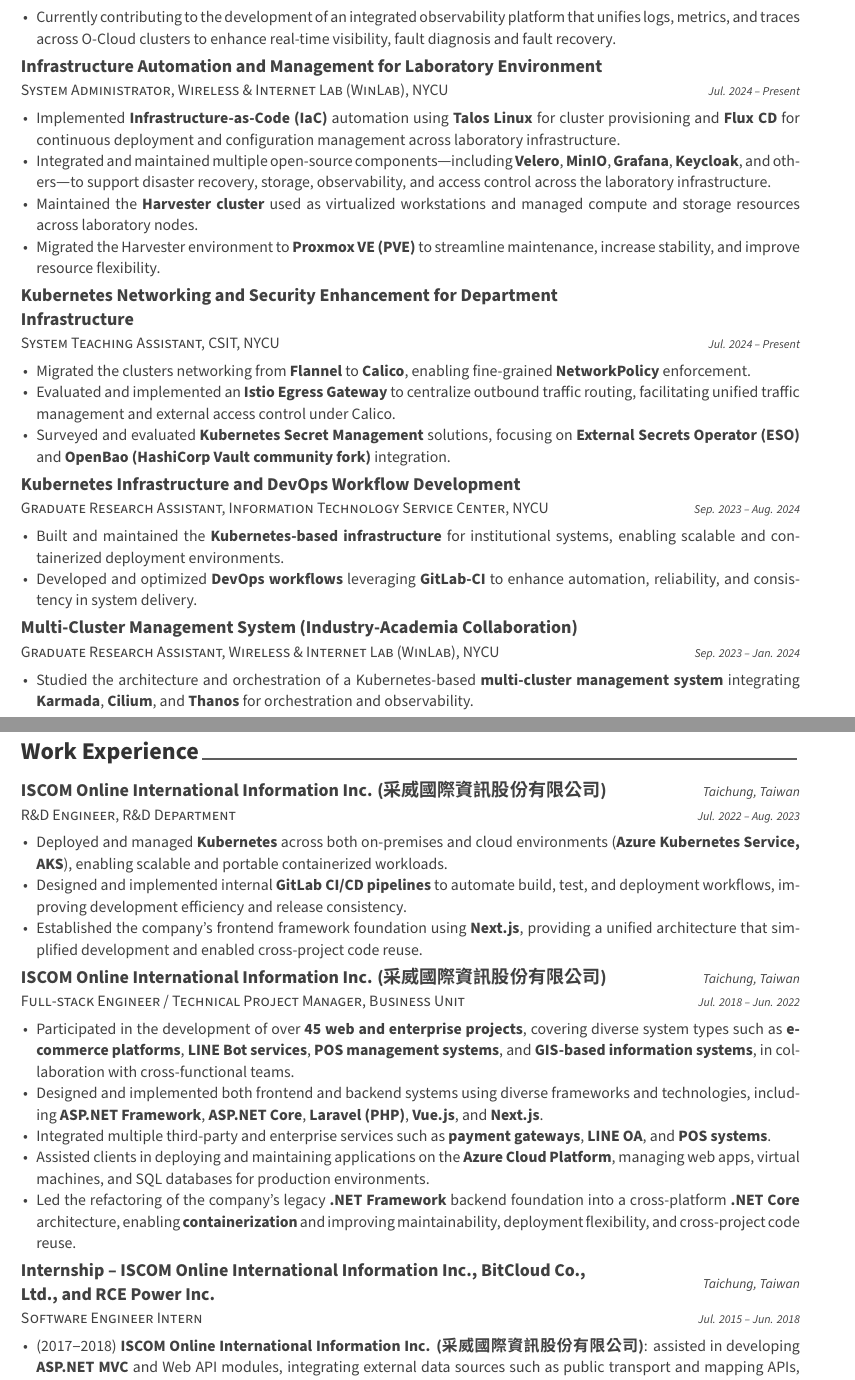
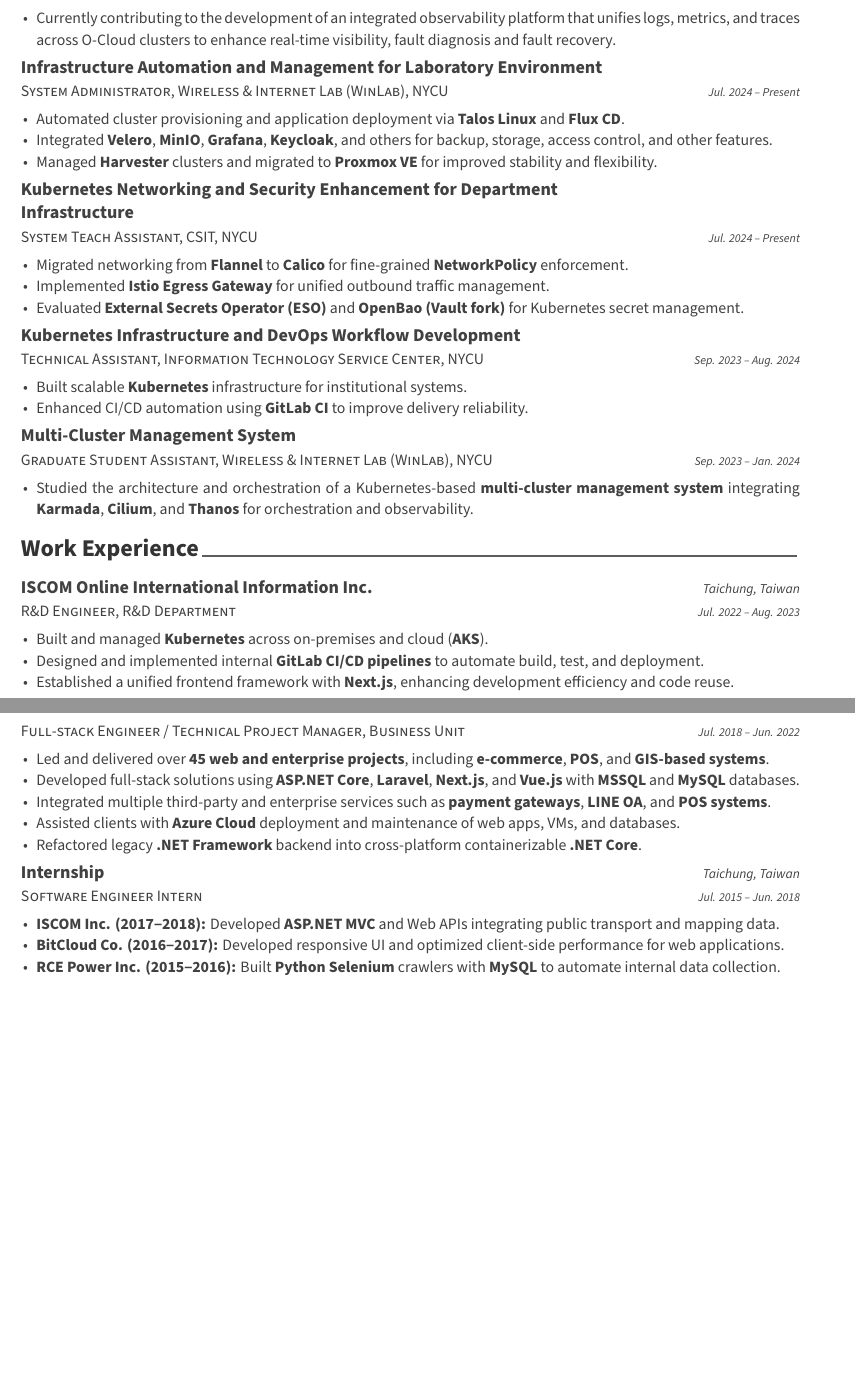
Before and after one commit to ChesterChuTw/my-cv, a LaTeX CV (cv.tex, which reads cv/professional_experience.tex, cv/research_experience.tex, cv/work_experience.tex): two parts of pages 1 and 2 of 2, joined at a grey line, cut so that both start at the same text, the shorter picture padded with empty space. Compiled offline with XeLaTeX.

Commit message:
streamline the content

```diff
--- /dev/null
+++ b/cv/professional_experience.tex
@@ -0,0 +1,85 @@
+%-------------------------------------------------------------------------------
+%	SECTION TITLE
+%-------------------------------------------------------------------------------
+\cvsection{Professional Experience}
+
+%-------------------------------------------------------------------------------
+%	CONTENT
+%-------------------------------------------------------------------------------
+\begin{cventries}
+
+%---------------------------------------------------------
+    \cventry
+    {Graduate Student Assistant, Wireless \& Internet Lab (WinLab), NYCU} % Job title
+    {Observability and AIOps for Cloud-Native O-RAN Systems (M.S. Thesis)} % Project title
+    {} % Location
+    {Oct. 2025 -- Present} % Date(s)
+    {
+      \begin{cvitems}
+        \item {Currently contributing to the development of an integrated observability platform that unifies logs, metrics, and traces
+across O‑Cloud clusters to enhance real‑time visibility, fault diagnosis and fault recovery.}
+      \end{cvitems}
+    }
+  \cventry
+  {System Administrator, Wireless \& Internet Lab (WinLab), NYCU} % Job title
+  {Infrastructure Automation and Management for Laboratory Environment} % Project title
+  {} % Location
+  {Jul. 2024 -- Present} % Date(s)
+  {
+    \begin{cvitems}
+      \item {Automated cluster provisioning and application deployment via \textbf{Talos Linux} and \textbf{Flux CD}.}
+      \item {Integrated \textbf{Velero}, \textbf{MinIO}, \textbf{Grafana}, \textbf{Keycloak}, and others for backup, storage, access control, and other features.}
+      \item {Managed \textbf{Harvester} clusters and migrated to \textbf{Proxmox VE} for improved stability and flexibility.}
+    \end{cvitems}
+  }
+  \cventry
+  {System Teach Assistant, CSIT, NYCU} % Job title
+  {Kubernetes Networking and Security Enhancement for Department Infrastructure} % Project title
+  {} % Location
+  {Jul. 2024 -- Present} % Date(s)
+  {
+    \begin{cvitems}
+      \item {Migrated networking from \textbf{Flannel} to \textbf{Calico} for fine-grained \textbf{NetworkPolicy} enforcement.}
+      \item { Implemented \textbf{Istio Egress Gateway} for unified outbound traffic management.}
+      \item {Evaluated \textbf{External Secrets Operator (ESO)} and \textbf{OpenBao (Vault fork)} for Kubernetes secret management.}
+    \end{cvitems}
+  }
+
+  \cventry
+  {Technical Assistant, Information Technology Service Center, NYCU} % Job title
+  {Kubernetes Infrastructure and DevOps Workflow Development} % Project title
+  {} % Location
+  {Sep. 2023 -- Aug. 2024} % Date(s)
+  {
+    \begin{cvitems}
+      \item {Built scalable \textbf{Kubernetes} infrastructure for institutional systems.}
+      \item {Enhanced CI/CD automation using \textbf{GitLab CI} to improve delivery reliability.}
+    \end{cvitems}
+  }
+
+
+  \cventry
+    {Graduate Student Assistant, Wireless \& Internet Lab (WinLab), NYCU} % Job title
+    {Multi-Cluster Management System} % Project title
+    {} % Location
+    {Sep. 2023 -- Jan. 2024} % Date(s)
+    {
+      \begin{cvitems}
+        \item {Studied the architecture and orchestration of a Kubernetes‑based \textbf{multi‑cluster management system} integrating
+\textbf{Karmada}, \textbf{Cilium}, and \textbf{Thanos} for orchestration and observability.}
+      \end{cvitems}
+    }
+
+
+  % \cventry
+  %   {Graduate Research Assistant, Wireless \& Internet Lab (WinLab), NYCU} % Job title
+  %   {Intent-Based MANO Framework for O-RAN Network Slicing} % Project title
+  %   {} % Location
+  %   {Apr. 2025 -- Oct. 2025} % Date(s)
+  %   {
+  %     \begin{cvitems}
+  %       \item {Supported the presentation and visualization of the O-RAN-compliant intent-based MANO framework, originally proposed by senior lab members, at \textit{BIOTC 2025} (oral) and \textit{IIHMSP 2025} (poster).}
+  %     \end{cvitems}
+  %   }
+
+\end{cventries}
--- a/cv/research_experience.tex
+++ /dev/null
@@ -1,74 +0,0 @@
-%-------------------------------------------------------------------------------
-%	SECTION TITLE
-%-------------------------------------------------------------------------------
-\cvsection{Research Experience}
-
-%-------------------------------------------------------------------------------
-%	CONTENT
-%-------------------------------------------------------------------------------
-\begin{cventries}
-
-%---------------------------------------------------------
-    \cventry
-    {Graduate Research Assistant, Wireless \& Internet Lab (WinLab), NYCU} % Job title
-    {Observability and AIOps for Cloud-Native O-RAN Systems (M.S. Thesis)} % Project title
-    {} % Location
-    {Oct. 2025 -- Present} % Date(s)
-    {
-      \begin{cvitems}
-        \item {Currently contributing to the development of an integrated observability platform that unifies logs, metrics, and traces across O-Cloud clusters to enhance real-time visibility, fault diagnosis and fault recovery.}
-      \end{cvitems}
-    }
-  \cventry
-  {System Administrator, Wireless \& Internet Lab (WinLab), NYCU} % Job title
-  {Infrastructure Automation and Management for Laboratory Environment} % Project title
-  {} % Location
-  {Jul. 2024 -- Present} % Date(s)
-  {
-    \begin{cvitems}
-      \item {Implemented \textbf{Infrastructure-as-Code (IaC)} automation using \textbf{Talos Linux} for cluster provisioning and \textbf{Flux CD} for continuous deployment and configuration management across laboratory infrastructure.}
-      \item {Integrated and maintained multiple open-source components—including \textbf{Velero}, \textbf{MinIO}, \textbf{Grafana}, \textbf{Keycloak}, and others—to support disaster recovery, storage, observability, and access control across the laboratory infrastructure.}
-      \item {Maintained the \textbf{Harvester cluster} used as virtualized workstations and managed compute and storage resources across laboratory nodes.}
-      \item {Migrated the Harvester environment to \textbf{Proxmox VE (PVE)} to streamline maintenance, increase stability, and improve resource flexibility.}
-    \end{cvitems}
-  }
-  \cventry
-  {System Teaching Assistant, CSIT, NYCU} % Job title
-  {Kubernetes Networking and Security Enhancement for Department Infrastructure} % Project title
-  {} % Location
-  {Jul. 2024 -- Present} % Date(s)
-  {
-    \begin{cvitems}
-      \item {Migrated the clusters networking from \textbf{Flannel} to \textbf{Calico}, enabling fine-grained \textbf{NetworkPolicy} enforcement.}
-      \item { Evaluated and implemented an \textbf{Istio Egress Gateway} to centralize outbound traffic routing, facilitating unified traffic management and external access control under Calico.}
-      \item {Surveyed and evaluated \textbf{Kubernetes Secret Management} solutions, focusing on \textbf{External Secrets Operator (ESO)} and  \textbf{OpenBao (HashiCorp Vault community fork)} integration.}
-    \end{cvitems}
-  }
-
-  \cventry
-  {Graduate Research Assistant, Information Technology Service Center, NYCU} % Job title
-  {Kubernetes Infrastructure and DevOps Workflow Development} % Project title
-  {} % Location
-  {Sep. 2023 -- Aug. 2024} % Date(s)
-  {
-    \begin{cvitems}
-      \item {Built and maintained the \textbf{Kubernetes-based infrastructure} for institutional systems, enabling scalable and containerized deployment environments.}
-      \item {Developed and optimized \textbf{DevOps workflows} leveraging \textbf{GitLab-CI} to enhance automation, reliability, and consistency in system delivery.}
-    \end{cvitems}
-  }
-
-
-  \cventry
-    {Graduate Research Assistant, Wireless \& Internet Lab (WinLab), NYCU} % Job title
-    {Multi-Cluster Management System (Industry-Academia Collaboration)} % Project title
-    {} % Location
-    {Sep. 2023 -- Jan. 2024} % Date(s)
-    {
-      \begin{cvitems}
-        \item {Studied the architecture and orchestration of a Kubernetes-based \textbf{multi-cluster management system} integrating \textbf{Karmada}, \textbf{Cilium}, and \textbf{Thanos} for orchestration and observability.}
-      \end{cvitems}
-    }
-
-
-  \cventry
-    {Graduate Research Assistant, Wireless \& Internet Lab (WinLab), NYCU} % Job title
--- a/cv/work_experience.tex
+++ b/cv/work_experience.tex
@@ -11,44 +11,44 @@
 %---------------------------------------------------------
   \cventry
     {R\&D Engineer, R\&D Department} % Job title
-    {ISCOM Online International Information Inc. (采威國際資訊股份有限公司)} % Organization
+    {ISCOM Online International Information Inc.} % Organization
     {Taichung, Taiwan} % Location
     {Jul. 2022 -- Aug. 2023} % Date(s)
     {
       \begin{cvitems}
-        \item {Deployed and managed \textbf{Kubernetes} across both on-premises and cloud environments (\textbf{Azure Kubernetes Service, AKS}), enabling scalable and portable containerized workloads.}
-        \item {Designed and implemented internal \textbf{GitLab CI/CD pipelines} to automate build, test, and deployment workflows, improving development efficiency and release consistency.}
-        \item {Established the company's frontend framework foundation using \textbf{Next.js}, providing a unified architecture that simplified development and enabled cross-project code reuse.}
+        \item {Built and managed \textbf{Kubernetes} across on-premises and cloud (\textbf{AKS}).}
+        \item {Designed and implemented internal \textbf{GitLab CI/CD pipelines} to automate build, test, and deployment.}
+        \item {Established a unified frontend framework with \textbf{Next.js}, enhancing development efficiency and code reuse.}
       \end{cvitems}
     }
 
 %---------------------------------------------------------
   \cventry
     {Full-stack Engineer / Technical Project Manager, Business Unit} % Job title
-    {ISCOM Online International Information Inc. (采威國際資訊股份有限公司)} % Organization
-    {Taichung, Taiwan} % Location
+    {} % Organization
+    {} % Location
     {Jul. 2018 -- Jun. 2022} % Date(s)
     {
       \begin{cvitems}
-        \item {Participated in the development of over \textbf{45 web and enterprise projects}, covering diverse system types such as \textbf{e-commerce platforms}, \textbf{LINE Bot services}, \textbf{POS management systems}, and \textbf{GIS-based information systems}, in collaboration with cross-functional teams.}
-        \item {Designed and implemented both frontend and backend systems using diverse frameworks and technologies, including \textbf{ASP.NET Framework}, \textbf{ASP.NET Core}, \textbf{Laravel (PHP)}, \textbf{Vue.js}, and \textbf{Next.js}.}
+        \item {Led and delivered over \textbf{45 web and enterprise projects}, including \textbf{e-commerce}, \textbf{POS}, and \textbf{GIS-based systems}.}
+        \item {Developed full-stack solutions using \textbf{ASP.NET Core}, \textbf{Laravel}, \textbf{Next.js}, and \textbf{Vue.js} with \textbf{MSSQL} and \textbf{MySQL} databases.}
         \item {Integrated multiple third-party and enterprise services such as \textbf{payment gateways}, \textbf{LINE OA}, and \textbf{POS systems}.}
-        \item {Assisted clients in deploying and maintaining applications on the \textbf{Azure Cloud Platform}, managing web apps, virtual machines, and SQL databases for production environments.}
-        \item {Led the refactoring of the company's legacy \textbf{.NET Framework} backend foundation into a cross-platform \textbf{.NET Core} architecture, enabling \textbf{containerization} and improving maintainability, deployment flexibility, and cross-project code reuse.}
+        \item {Assisted clients with \textbf{Azure Cloud} deployment and maintenance of web apps, VMs, and databases.}
+        \item {Refactored legacy \textbf{.NET Framework} backend into cross-platform containerizable \textbf{.NET Core}.}
       \end{cvitems}
     }
 
 %---------------------------------------------------------
   \cventry
     {Software Engineer Intern} % Job title
-    {Internship -- ISCOM Online International Information Inc., BitCloud Co., Ltd., and RCE Power Inc.} % Organization
+    {Internship} % Organization
     {Taichung, Taiwan} % Location
     {Jul. 2015 -- Jun. 2018} % Date(s)
     {
       \begin{cvitems}
-        \item {(2017–2018) \textbf{ISCOM Online International Information Inc. (采威國際資訊股份有限公司)}: assisted in developing \textbf{ASP.NET MVC} and Web API modules, integrating external data sources such as public transport and mapping APIs, and contributing to enterprise web system development.}
-        \item {(2016–2017) \textbf{BitCloud Co., Ltd. (比特雲科訊有限公司)}: supported UI and client-side optimization efforts for commercial web applications, focusing on cross-platform compatibility.}
-        \item {(2015–2016) \textbf{RCE Power Inc. (低碳動能開發股份有限公司)}: developed automated data crawlers using \textbf{Python Selenium} and \textbf{MySQL}, streamlining data collection workflows for internal analytics.}
-      \end{cvitems}
+        \item {\textbf{ISCOM Inc. (2017–2018):} Developed \textbf{ASP.NET MVC} and Web APIs integrating public transport and mapping data.}
+        \item {\textbf{BitCloud Co. (2016–2017):} Developed responsive UI and optimized client-side performance for web applications.}
+        \item {\textbf{RCE Power Inc. (2015–2016):} Built \textbf{Python Selenium} crawlers with \textbf{MySQL} to automate internal data collection.}
+       \end{cvitems}
     }
 \end{cventries}
```
Also changed, not shown: cv.tex (+3 -2 lines), cv/education.tex (+1 -2 lines), cv/publication.tex (added, +24 -0 lines), cv/research_experience.tex (10 more changed lines).
